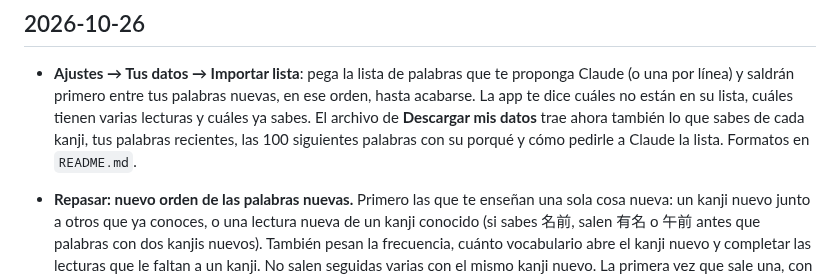
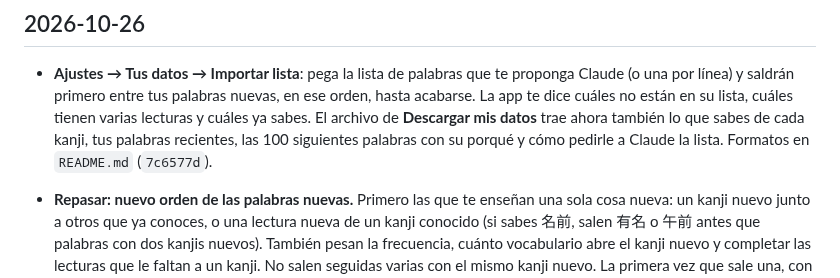
Before and after one commit to javier9302/kanji-learning-app, a Markdown page: CHANGELOG.md, the part around the change. Drawn GitHub-style.

Commit message:
CHANGELOG: hash de exportar e importar
Co-Authored-By: Claude Opus 5.5 <noreply@anthropic.com>
Claude-Session: https://claude.ai/code/session_011Rdj6PGf16PdpP86L3M4vn

```diff
--- a/CHANGELOG.md
+++ b/CHANGELOG.md
@@ -10,7 +10,8 @@ Cómo funciona todo hoy: [docs/COMO-FUNCIONA.md](docs/COMO-FUNCIONA.md).
   una por línea) y saldrán primero entre tus palabras nuevas, en ese orden, hasta acabarse. La app
   te dice cuáles no están en su lista, cuáles tienen varias lecturas y cuáles ya sabes. El archivo
   de **Descargar mis datos** trae ahora también lo que sabes de cada kanji, tus palabras recientes,
-  las 100 siguientes palabras con su porqué y cómo pedirle a Claude la lista. Formatos en `README.md`.
+  las 100 siguientes palabras con su porqué y cómo pedirle a Claude la lista. Formatos en `README.md`
+  (`7c6577d`).
 
 - **Repasar: nuevo orden de las palabras nuevas.** Primero las que te enseñan una sola cosa nueva:
   un kanji nuevo junto a otros que ya conoces, o una lectura nueva de un kanji conocido (si sabes
```
